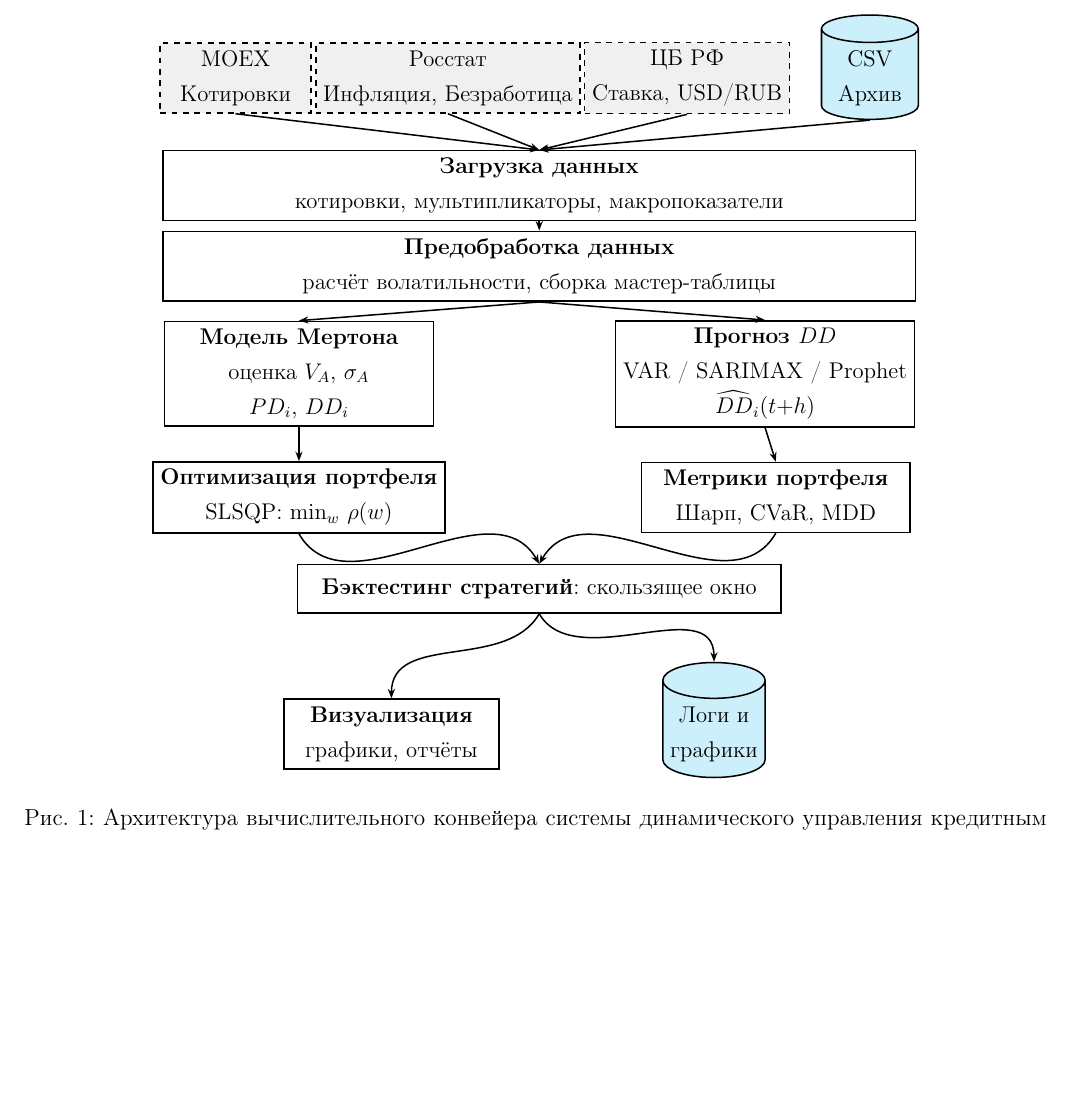
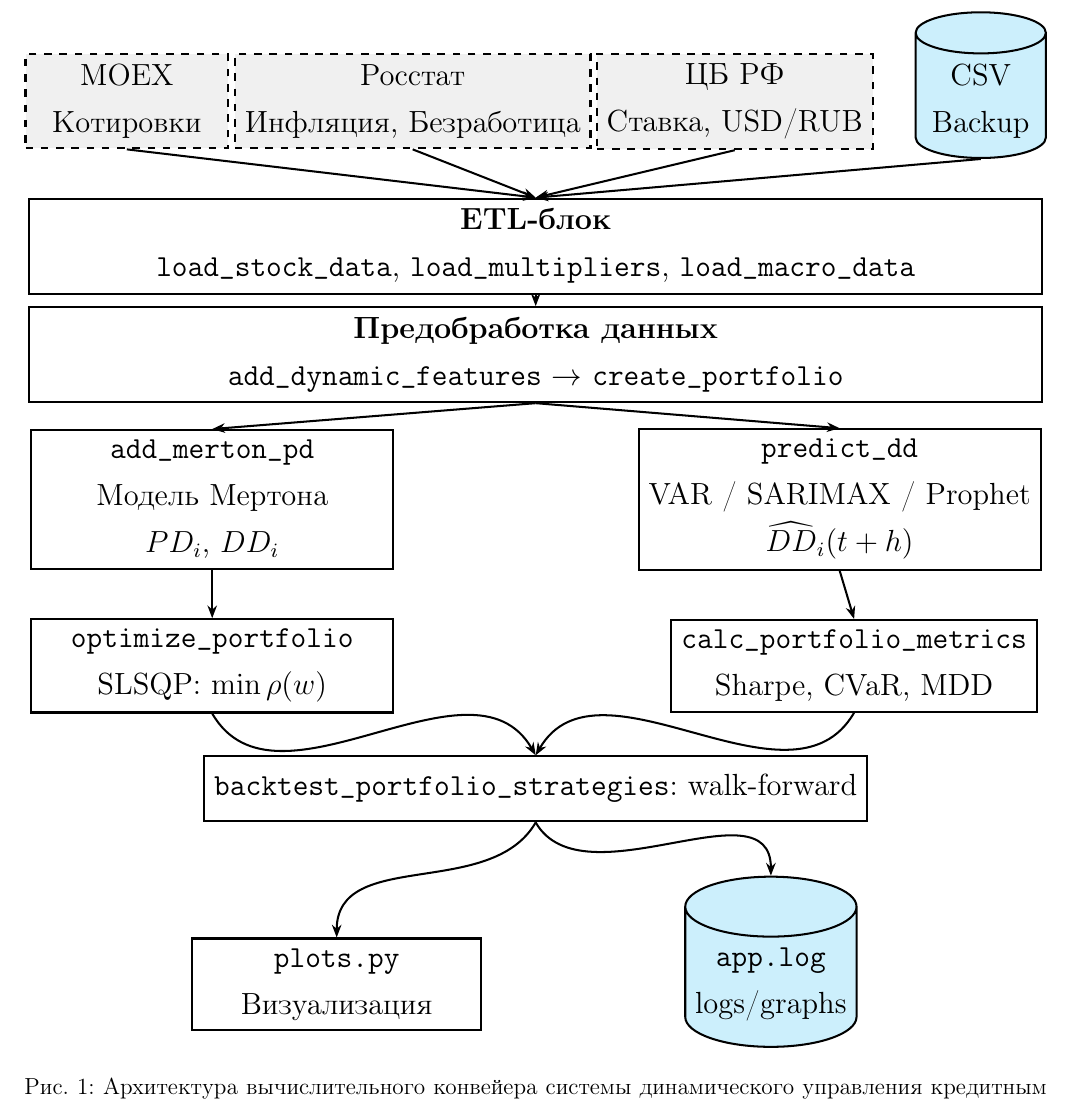
Before and after one commit to MaximKiryakin/Diploma, a LaTeX document (masters/text/document.tex): part of page 32 of 55, cut so that both start at the same text, the shorter picture padded with empty space. Compiled offline with pdfLaTeX.

Commit message:
feat: improve schema

```diff
--- a/masters/text/document.tex
+++ b/masters/text/document.tex
@@ -1249,39 +1249,39 @@
 
 	\begin{figure}[h!]
 		\centering
-		\resizebox{0.75\textwidth}{!}{%
+		\resizebox{\textwidth}{!}{%
 		\begin{tikzpicture}
 			% ---- Data Sources (y=8) ----
 			\node[ext] (moex)    at (-0.4, 8) {MOEX\\Котировки};
 			\node[ext] (rosstat) at (3.55, 8) {Росстат\\Инфляция, Безработица};
 			\node[ext] (cbr)     at (8.0, 8) {ЦБ~РФ\\Ставка, USD/RUB};
-			\node[db]  (backup)  at (11.4, 8) {CSV\\Архив};
+			\node[db]  (backup)  at (11.4, 8) {CSV\\Backup};
 			% ---- ETL Layer (y=6.2) ----
 			\node[server, minimum width=14cm] (etl) at (5.25, 6.0)
-				{\textbf{Загрузка данных}\\
-				 котировки, мультипликаторы, макропоказатели};
+				{\textbf{ETL-блок}\\
+				 \texttt{load\_stock\_data},\ \texttt{load\_multipliers},\ \texttt{load\_macro\_data}};
 			% ---- Feature Engineering (y=4.5) ----
 			\node[server, minimum width=14cm] (feat) at (5.25, 4.5)
 				{\textbf{Предобработка данных}\\
-				 расчёт волатильности, сборка мастер-таблицы};
+				 \texttt{add\_dynamic\_features}\ $\to$\ \texttt{create\_portfolio}};
 			% ---- Model Layer (y=2.8) ----
 			\node[server, minimum width=5.0cm] (merton) at (0.78, 2.5)
-				{\textbf{Модель Мертона}\\оценка $V_A$,\ $\sigma_A$\\$PD_i$,\ $DD_i$};
+				{\texttt{add\_merton\_pd}\\Модель Мертона\\$PD_i$,\ $DD_i$};
 			\node[server, minimum width=5.0cm] (macro)  at (9.45, 2.5)
-				{\textbf{Прогноз $DD$}\\VAR / SARIMAX / Prophet\\$\widehat{DD}_i(t{+}h)$};
+				{\texttt{predict\_dd}\\VAR / SARIMAX / Prophet\\$\widehat{DD}_i(t+h)$};
 			% ---- Optimization (y=1.0) ----
 			\node[server, minimum width=5.0cm] (optim)   at (0.78, 0.2)
-				{\textbf{Оптимизация портфеля}\\SLSQP:\ $\min_w\,\rho(w)$};
+				{\texttt{optimize\_portfolio}\\SLSQP:\ $\min \rho(w)$};
 			\node[server, minimum width=5.0cm] (metrics) at (9.65, 0.2)
-				{\textbf{Метрики портфеля}\\Шарп, CVaR, MDD};
+				{\texttt{calc\_portfolio\_metrics}\\Sharpe,\ CVaR,\ MDD};
 			% ---- Backtesting (y=-0.5) ----
 			\node[server, minimum width=9cm] (backtest) at (5.25, -1.5)
-				{\textbf{Бэктестинг стратегий}:\  скользящее окно};
+				{\texttt{backtest\_portfolio\_strategies}:\ walk-forward};
 			% ---- Output (y=-2.2) ----
 			\node[server, minimum width=4.0cm] (plots) at (2.5, -4.2)
-				{\textbf{Визуализация}\\графики, отчёты};
+				{\texttt{plots.py}\\Визуализация};
 			\node[db] (logs) at (8.5, -4.2)
-				{Логи и\\графики};
+				{\texttt{app.log}\\logs/graphs};
 			% ---- Arrows ----
 			\draw[arr] (moex.south)    -- (etl.north);
 			\draw[arr] (rosstat.south) -- (etl.north);
```
